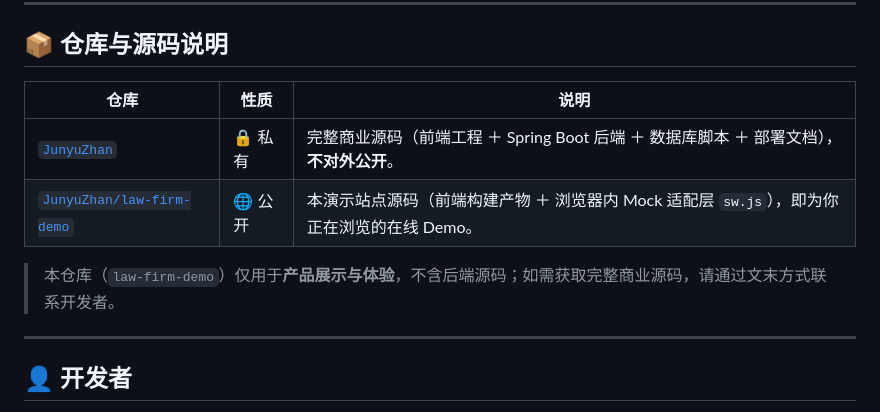
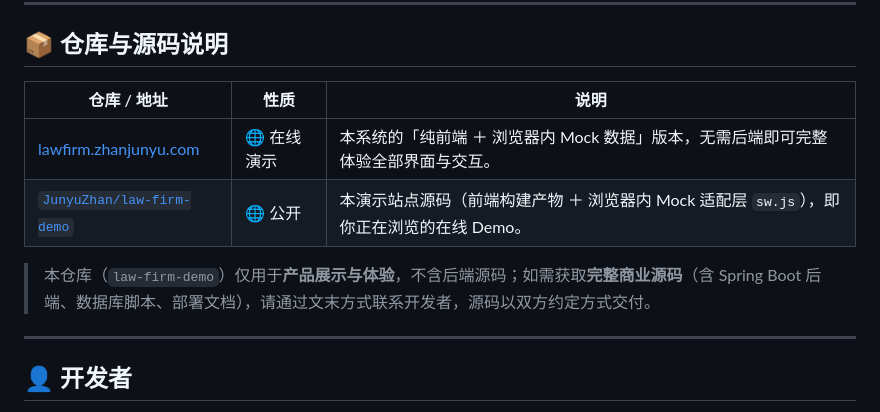
Before and after one commit to JunyuZhan/law-firm-demo, a Markdown page: README.md, the part around the change. Rendered like a GitHub page.

Commit message:
docs: remove private repo name/link from public README; keep full-source value prop without exposing private warehouse

```diff
--- a/README.md
+++ b/README.md
@@ -124,12 +124,12 @@
 
 ## 📦 仓库与源码说明
 
-| 仓库 | 性质 | 说明 |
+| 仓库 / 地址 | 性质 | 说明 |
 |---|---|---|
-| [`JunyuZhan`](https://github.com/JunyuZhan) | 🔒 私有 | 完整商业源码（前端工程 ＋ Spring Boot 后端 ＋ 数据库脚本 ＋ 部署文档），**不对外公开**。 |
-| [`JunyuZhan/law-firm-demo`](https://github.com/JunyuZhan/law-firm-demo) | 🌐 公开 | 本演示站点源码（前端构建产物 ＋ 浏览器内 Mock 适配层 `sw.js`），即为你正在浏览的在线 Demo。 |
+| [lawfirm.zhanjunyu.com](https://lawfirm.zhanjunyu.com/) | 🌐 在线演示 | 本系统的「纯前端 ＋ 浏览器内 Mock 数据」版本，无需后端即可完整体验全部界面与交互。 |
+| [`JunyuZhan/law-firm-demo`](https://github.com/JunyuZhan/law-firm-demo) | 🌐 公开 | 本演示站点源码（前端构建产物 ＋ 浏览器内 Mock 适配层 `sw.js`），即你正在浏览的在线 Demo。 |
 
-> 本仓库（`law-firm-demo`）仅用于**产品展示与体验**，不含后端源码；如需获取完整商业源码，请通过文末方式联系开发者。
+> 本仓库（`law-firm-demo`）仅用于**产品展示与体验**，不含后端源码；如需获取**完整商业源码**（含 Spring Boot 后端、数据库脚本、部署文档），请通过文末方式联系开发者，源码以双方约定方式交付。
 
 ---
 
```
